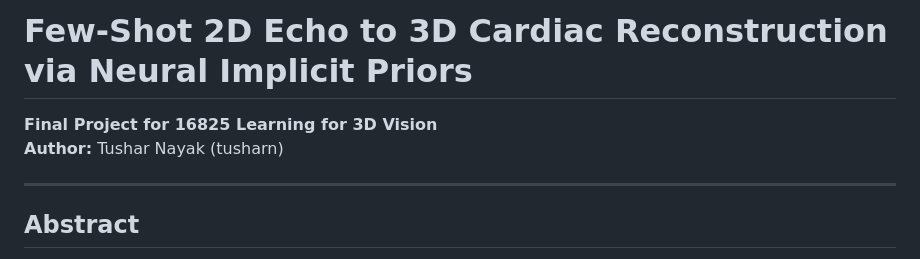
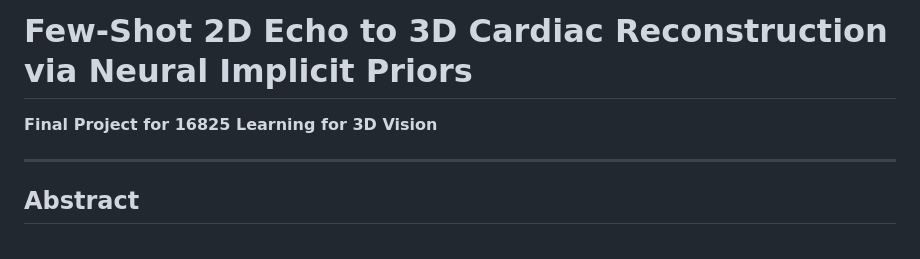
Before and after one commit to tushar-nayak/cardiac-volume-reconstruction, a Markdown page: report.md, the part around the change. Rendered like a GitHub page.

Commit message:
Remove author details from report.md
Removed author information from the report.

```diff
--- a/report.md
+++ b/report.md
@@ -1,7 +1,5 @@
 # Few-Shot 2D Echo to 3D Cardiac Reconstruction via Neural Implicit Priors
-
 **Final Project for 16825 Learning for 3D Vision**
-**Author:** Tushar Nayak (tusharn)
 
 ---
 
```
